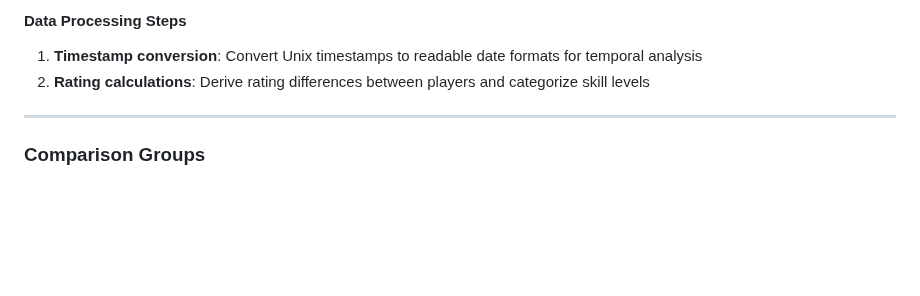
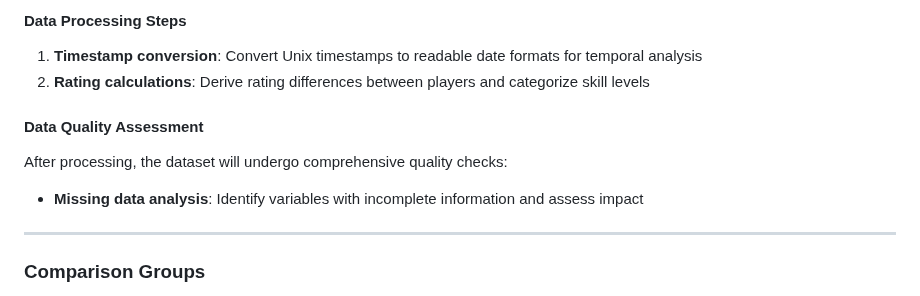
Before and after one commit to Math-225-Fa2025/project-tmchuynh, a Markdown page: repo-structure/proposal/proposal.md, the part around the change. Drawn GitHub-style; blank space fills up the shorter version.

Commit message:
Adds data quality assessment section to proposal
Introduces a new section for data quality assessment in the proposal.

Highlights the importance of missing data analysis to identify incomplete information and its potential impact on the dataset.

This enhancement aims to ensure robust data integrity before further processing.

```diff
--- a/repo-structure/proposal/proposal.md
+++ b/repo-structure/proposal/proposal.md
@@ -120,6 +120,12 @@ The data collection will involve creating a robust function to gather chess game
 #### Data Processing Steps
 1. **Timestamp conversion**: Convert Unix timestamps to readable date formats for temporal analysis
 2. **Rating calculations**: Derive rating differences between players and categorize skill levels
+#### Data Quality Assessment
+
+After processing, the dataset will undergo comprehensive quality checks:
+
+- **Missing data analysis**: Identify variables with incomplete information and assess impact
+
 ---
 
 ### Comparison Groups
```
